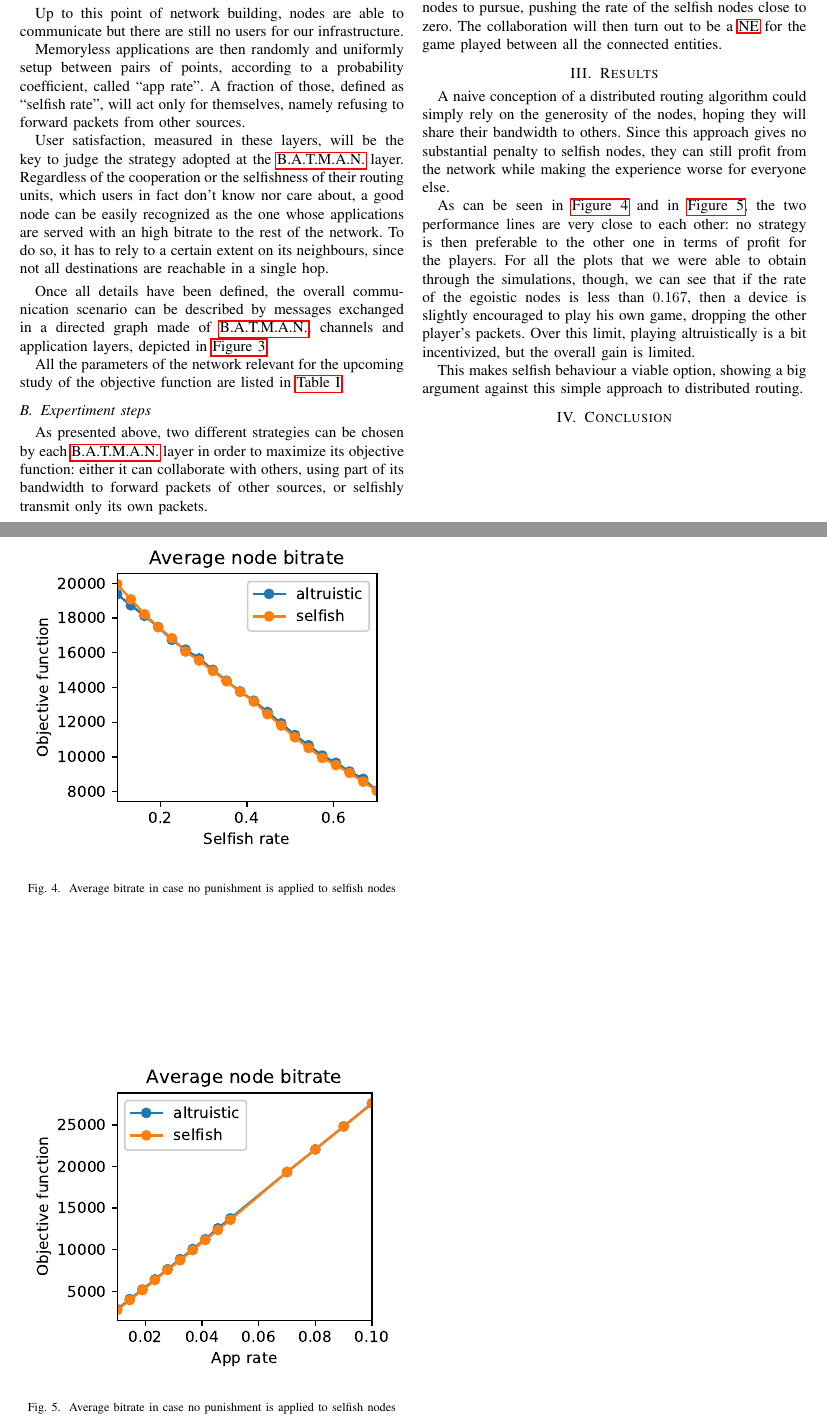
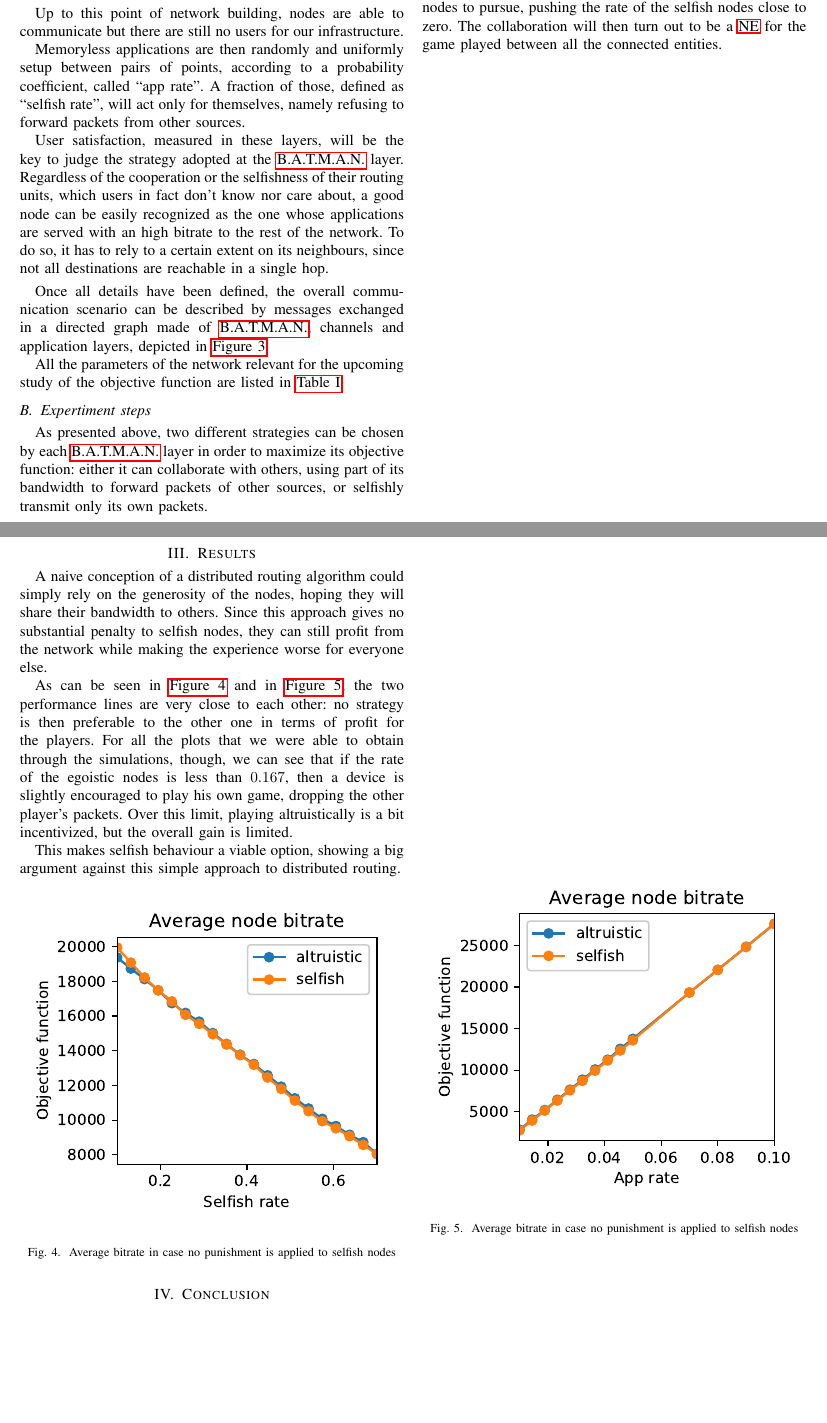
Before and after one commit to pittix/project_blockchain_GT, a LaTeX paper (report/report.tex): two parts of pages 2 and 3 of 3, joined at a grey line, cut so that both start at the same text, the shorter picture padded with empty space. Compiled offline with pdfLaTeX.

Commit message:
Added clearpage and float position

```diff
--- a/report/report.tex
+++ b/report/report.tex
@@ -157,6 +157,7 @@ As we will show in the upcoming \autoref{sec:results}, if there were no form of
 
 The \gls{batman} protocol is for this reason designed in such a way that the altruistic path is more convenient for the nodes to pursue, pushing the rate of the selfish nodes close to zero. The collaboration will then turn out to be a \gls{ne} for the game played between all the connected entities.
 
+\clearpage
 \section{Results} \label{sec:results}
 
 % Network performances between fair and unfair users varying
@@ -172,13 +173,13 @@ Over this limit, playing altruistically is a bit incentivized, but the overall g
 
 This makes selfish behaviour a viable option, showing a big argument against this simple approach to distributed routing.
 
-\begin{figure}
+\begin{figure}[h]
   \includegraphics{figures/obj_func_vs_selfish_rate_no_punish.eps}
   \caption{Average bitrate in case no punishment is applied to selfish nodes}
   \label{fig:no-blame}
 \end{figure}
 
-\begin{figure}
+\begin{figure}[h]
   \includegraphics{figures/obj_func_vs_app_rate_no_punish.eps}
   \caption{Average bitrate in case no punishment is applied to selfish nodes}
   \label{fig:no-blame-app-rate}
```
